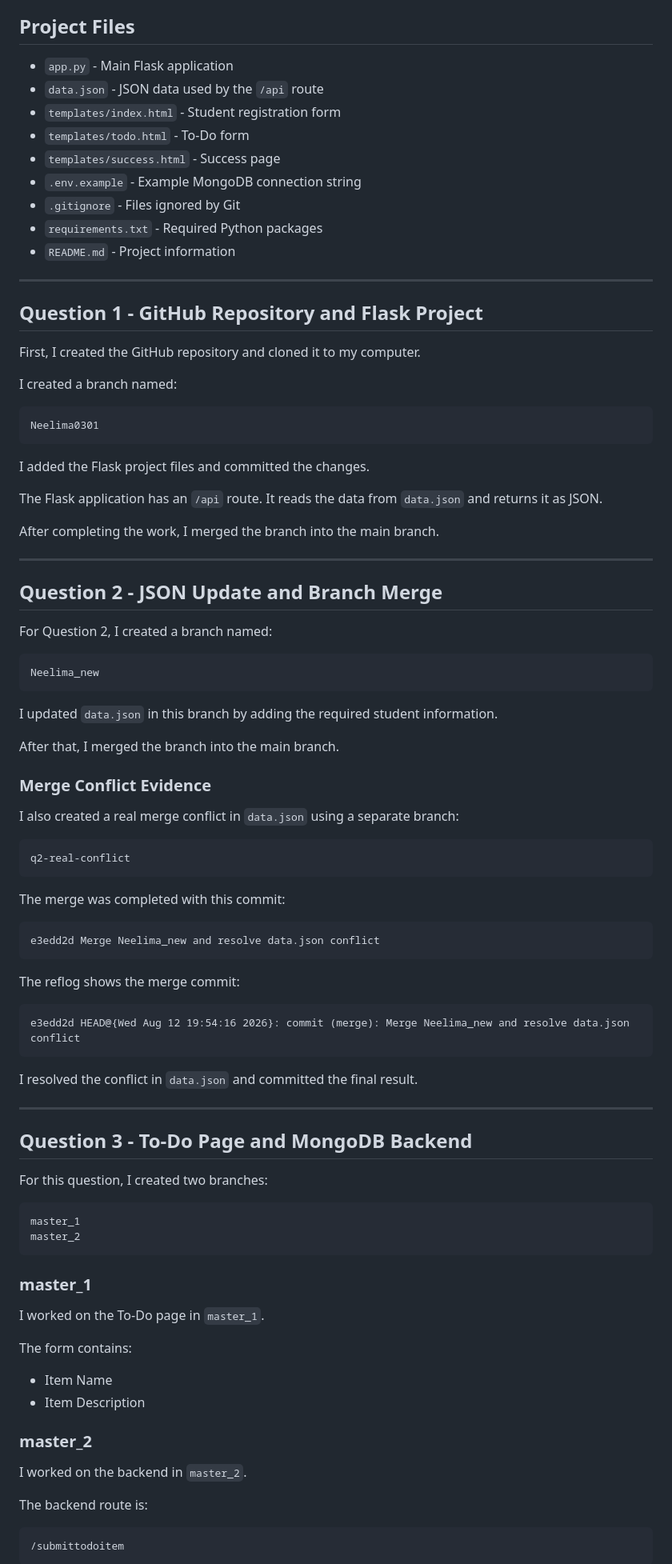
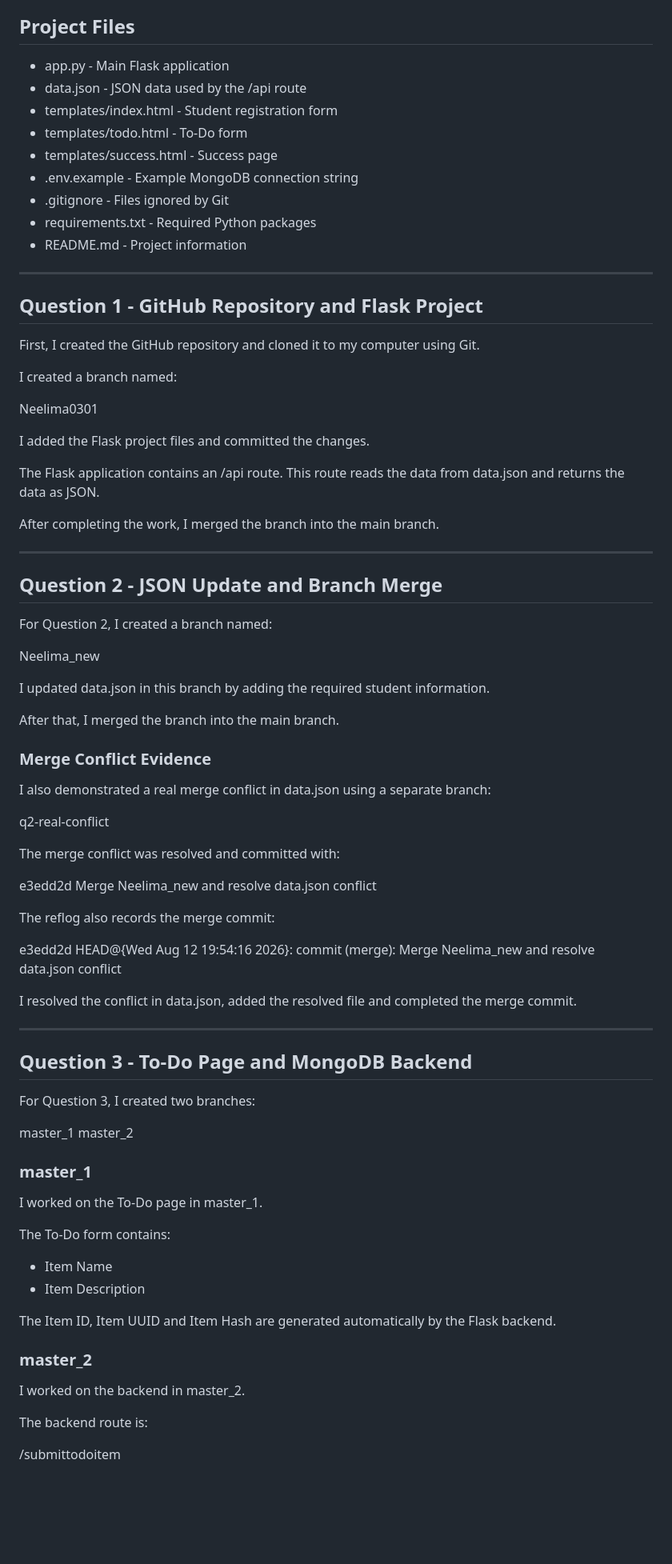
Before and after one commit to Neelima0301/flask-mongodb-assignment, a Markdown page: README.md, the part around one of its changes. Shown at 80% size. Rendered like a GitHub page; blank space fills up the shorter version.

````diff
--- a/README.md
+++ b/README.md
@@ -17,31 +17,29 @@ I also worked with Git branches, merging, merge conflicts, reset and rebase as r
 
 ## Project Files
 
-- `app.py` - Main Flask application
-- `data.json` - JSON data used by the `/api` route
-- `templates/index.html` - Student registration form
-- `templates/todo.html` - To-Do form
-- `templates/success.html` - Success page
-- `.env.example` - Example MongoDB connection string
-- `.gitignore` - Files ignored by Git
-- `requirements.txt` - Required Python packages
-- `README.md` - Project information
+- app.py - Main Flask application
+- data.json - JSON data used by the /api route
+- templates/index.html - Student registration form
+- templates/todo.html - To-Do form
+- templates/success.html - Success page
+- .env.example - Example MongoDB connection string
+- .gitignore - Files ignored by Git
+- requirements.txt - Required Python packages
+- README.md - Project information
 
 ---
 
 ## Question 1 - GitHub Repository and Flask Project
 
-First, I created the GitHub repository and cloned it to my computer.
+First, I created the GitHub repository and cloned it to my computer using Git.
 
 I created a branch named:
 
-```text
 Neelima0301
-```
 
 I added the Flask project files and committed the changes.
 
-The Flask application has an `/api` route. It reads the data from `data.json` and returns it as JSON.
+The Flask application contains an /api route. This route reads the data from data.json and returns the data as JSON.
 
 After completing the work, I merged the branch into the main branch.
 
@@ -51,63 +49,53 @@ After completing the work, I merged the branch into the main branch.
 
 For Question 2, I created a branch named:
 
-```text
 Neelima_new
-```
 
-I updated `data.json` in this branch by adding the required student information.
+I updated data.json in this branch by adding the required student information.
 
 After that, I merged the branch into the main branch.
 
 ### Merge Conflict Evidence
 
-I also created a real merge conflict in `data.json` using a separate branch:
+I also demonstrated a real merge conflict in data.json using a separate branch:
 
-```text
 q2-real-conflict
-```
 
-The merge was completed with this commit:
+The merge conflict was resolved and committed with:
 
-```text
 e3edd2d Merge Neelima_new and resolve data.json conflict
-```
 
-The reflog shows the merge commit:
+The reflog also records the merge commit:
 
-```text
 e3edd2d HEAD@{Wed Aug 12 19:54:16 2026}: commit (merge): Merge Neelima_new and resolve data.json conflict
-```
 
-I resolved the conflict in `data.json` and committed the final result.
+I resolved the conflict in data.json, added the resolved file and completed the merge commit.
 
 ---
 
 ## Question 3 - To-Do Page and MongoDB Backend
 
-For this question, I created two branches:
+For Question 3, I created two branches:
 
-```text
 master_1
 master_2
-```
 
 ### master_1
 
-I worked on the To-Do page in `master_1`.
+I worked on the To-Do page in master_1.
 
-The form contains:
+The To-Do form contains:
 
 - Item Name
 - Item Description
 
+The Item ID, Item UUID and Item Hash are generated automatically by the Flask backend.
+
 ### master_2
 
-I worked on the backend in `master_2`.
+I worked on the backend in master_2.
 
 The backend route is:
 
-```text
 /submittodoitem
-```
 
````
Also changed, not shown: other parts of README.md (+81 -85 lines).
